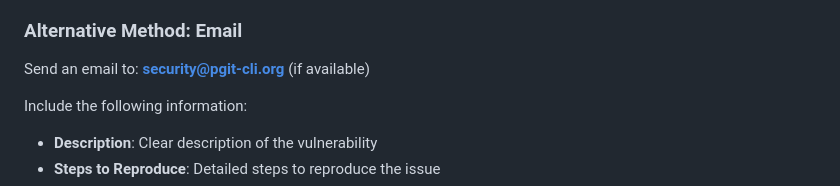
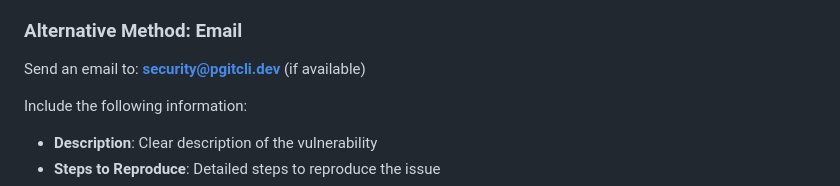
Before and after one commit to crystalphantom/pgit-cli, a Markdown page: docs/SECURITY.md, the part around the change. GitHub-like rendering.

Commit message:
fix: update README and SECURITY.md with correct package name and repository URLs

```diff
--- a/docs/SECURITY.md
+++ b/docs/SECURITY.md
@@ -28,7 +28,7 @@ We take the security of PGit CLI seriously. If you discover a security vulnerabi
 
 ### Alternative Method: Email
 
-Send an email to: **security@pgit-cli.org** (if available)
+Send an email to: **security@pgitcli.dev** (if available)
 
 Include the following information:
 
```
